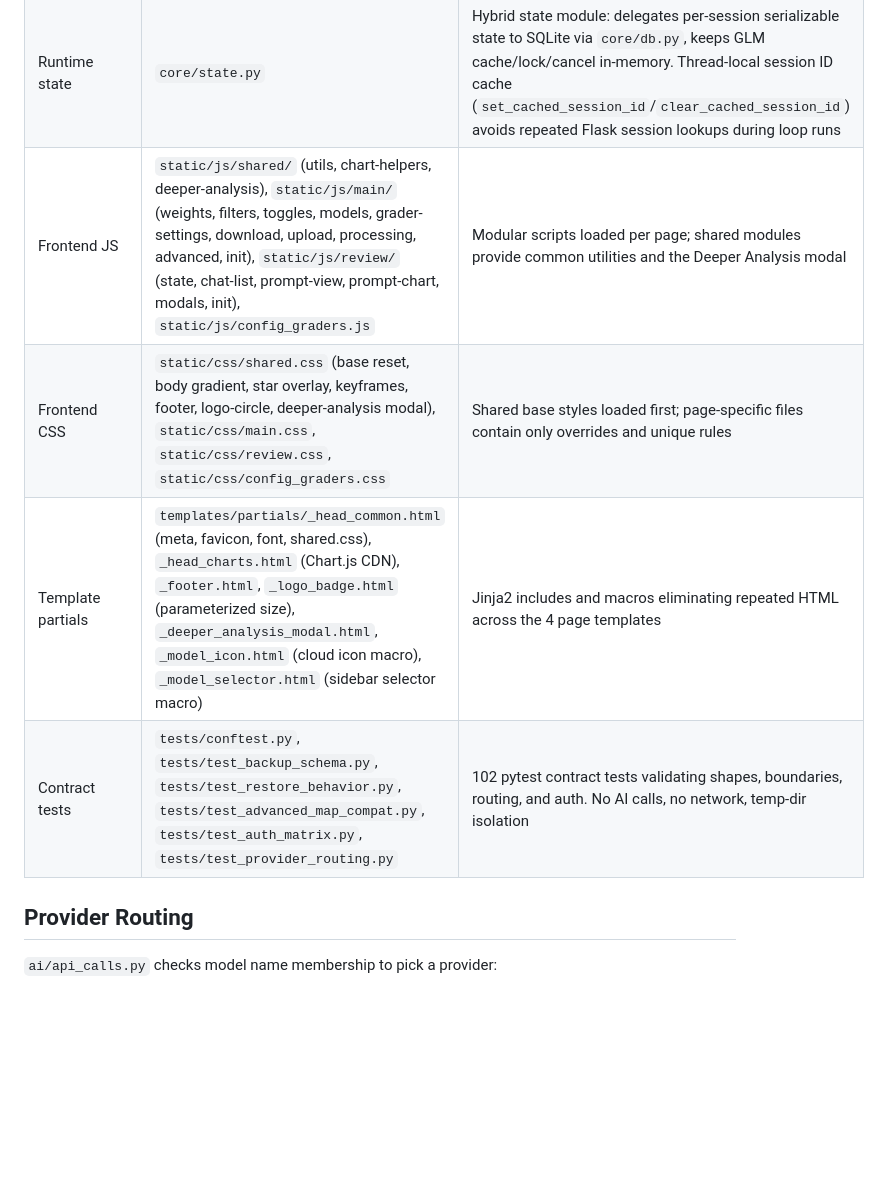
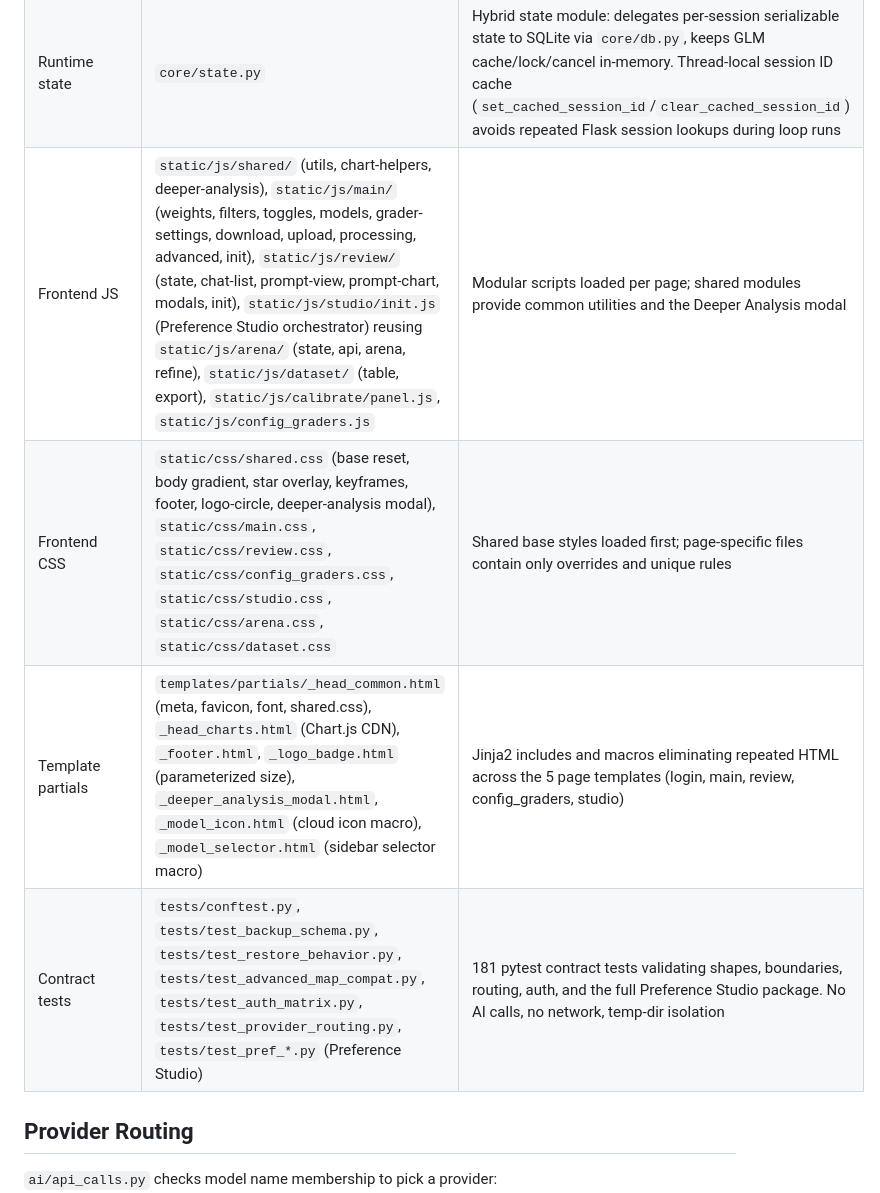
Before and after one commit to yuvhaim-gif/LLM_InSight, a Markdown page: docs/ARCHITECTURE.md, the part around the change. GitHub-like rendering; blank space fills up the shorter version.

```diff
--- a/docs/ARCHITECTURE.md
+++ b/docs/ARCHITECTURE.md
@@ -30,10 +30,10 @@ How the tool is structured — components, data flow, and persistence. It enable
 | Validation | `utils/validation.py` | Input/integer/float/model validators |
 | State database | `core/db.py` | SQLite-backed per-session state (iteration counter, processing flag, model counter) with thread-safe access. Uses per-call connections with `try/finally` to prevent stale connection issues |
 | Runtime state | `core/state.py` | Hybrid state module: delegates per-session serializable state to SQLite via `core/db.py`, keeps GLM cache/lock/cancel in-memory. Thread-local session ID cache (`set_cached_session_id`/`clear_cached_session_id`) avoids repeated Flask session lookups during loop runs |
-| Frontend JS | `static/js/shared/` (utils, chart-helpers, deeper-analysis), `static/js/main/` (weights, filters, toggles, models, grader-settings, download, upload, processing, advanced, init), `static/js/review/` (state, chat-list, prompt-view, prompt-chart, modals, init), `static/js/config_graders.js` | Modular scripts loaded per page; shared modules provide common utilities and the Deeper Analysis modal |
-| Frontend CSS | `static/css/shared.css` (base reset, body gradient, star overlay, keyframes, footer, logo-circle, deeper-analysis modal), `static/css/main.css`, `static/css/review.css`, `static/css/config_graders.css` | Shared base styles loaded first; page-specific files contain only overrides and unique rules |
-| Template partials | `templates/partials/_head_common.html` (meta, favicon, font, shared.css), `_head_charts.html` (Chart.js CDN), `_footer.html`, `_logo_badge.html` (parameterized size), `_deeper_analysis_modal.html`, `_model_icon.html` (cloud icon macro), `_model_selector.html` (sidebar selector macro) | Jinja2 includes and macros eliminating repeated HTML across the 4 page templates |
-| Contract tests | `tests/conftest.py`, `tests/test_backup_schema.py`, `tests/test_restore_behavior.py`, `tests/test_advanced_map_compat.py`, `tests/test_auth_matrix.py`, `tests/test_provider_routing.py` | 102 pytest contract tests validating shapes, boundaries, routing, and auth. No AI calls, no network, temp-dir isolation |
+| Frontend JS | `static/js/shared/` (utils, chart-helpers, deeper-analysis), `static/js/main/` (weights, filters, toggles, models, grader-settings, download, upload, processing, advanced, init), `static/js/review/` (state, chat-list, prompt-view, prompt-chart, modals, init), `static/js/studio/init.js` (Preference Studio orchestrator) reusing `static/js/arena/` (state, api, arena, refine), `static/js/dataset/` (table, export), `static/js/calibrate/panel.js`, `static/js/config_graders.js` | Modular scripts loaded per page; shared modules provide common utilities and the Deeper Analysis modal |
+| Frontend CSS | `static/css/shared.css` (base reset, body gradient, star overlay, keyframes, footer, logo-circle, deeper-analysis modal), `static/css/main.css`, `static/css/review.css`, `static/css/config_graders.css`, `static/css/studio.css`, `static/css/arena.css`, `static/css/dataset.css` | Shared base styles loaded first; page-specific files contain only overrides and unique rules |
+| Template partials | `templates/partials/_head_common.html` (meta, favicon, font, shared.css), `_head_charts.html` (Chart.js CDN), `_footer.html`, `_logo_badge.html` (parameterized size), `_deeper_analysis_modal.html`, `_model_icon.html` (cloud icon macro), `_model_selector.html` (sidebar selector macro) | Jinja2 includes and macros eliminating repeated HTML across the 5 page templates (login, main, review, config_graders, studio) |
+| Contract tests | `tests/conftest.py`, `tests/test_backup_schema.py`, `tests/test_restore_behavior.py`, `tests/test_advanced_map_compat.py`, `tests/test_auth_matrix.py`, `tests/test_provider_routing.py`, `tests/test_pref_*.py` (Preference Studio) | 181 pytest contract tests validating shapes, boundaries, routing, auth, and the full Preference Studio package. No AI calls, no network, temp-dir isolation |
 
 ## Provider Routing
 
```
Also changed, not shown: docs/IMPLEMENTATION.md (+1 -1 lines), docs/REFACTORING.md (+2 -2 lines).
